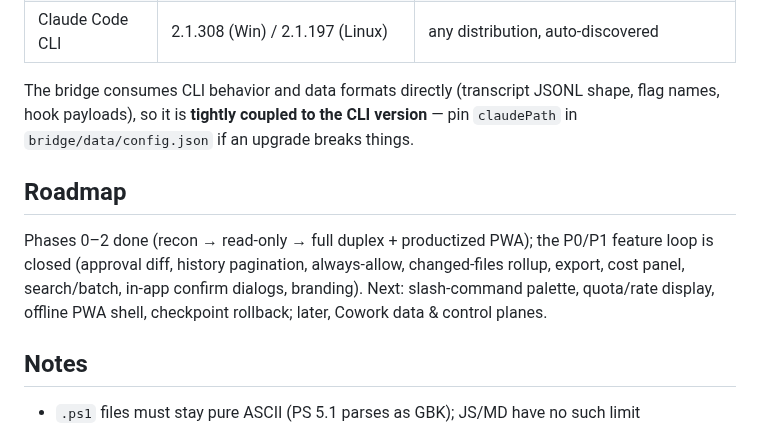
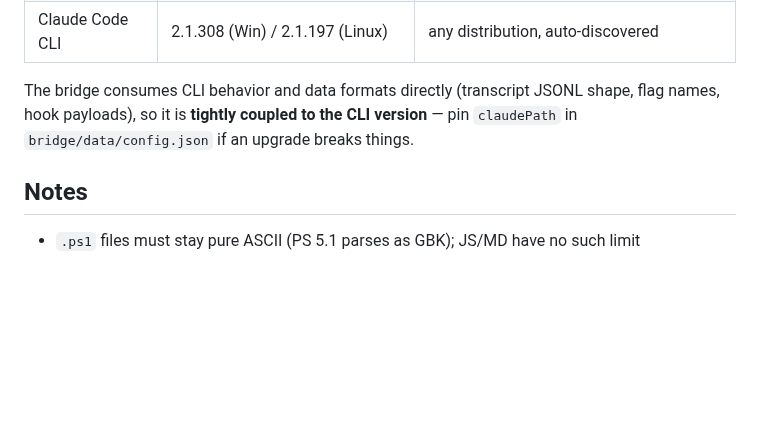
Before and after one commit to SpinCheng/Claude-Web-X, a Markdown page: README.en.md, the part around the change. GitHub-like rendering; blank space fills up the shorter version.

Commit message:
docs(readme.en): drop roadmap section (parity with zh readme d75e294)

```diff
--- a/README.en.md
+++ b/README.en.md
@@ -123,10 +123,6 @@ Claude Code's Bash tool on Windows depends on *discovering Git Bash* (standard l
 
 The bridge consumes CLI behavior and data formats directly (transcript JSONL shape, flag names, hook payloads), so it is **tightly coupled to the CLI version** — pin `claudePath` in `bridge/data/config.json` if an upgrade breaks things.
 
-## Roadmap
-
-Phases 0–2 done (recon → read-only → full duplex + productized PWA); the P0/P1 feature loop is closed (approval diff, history pagination, always-allow, changed-files rollup, export, cost panel, search/batch, in-app confirm dialogs, branding). Next: slash-command palette, quota/rate display, offline PWA shell, checkpoint rollback; later, Cowork data & control planes.
-
 ## Notes
 
 - `.ps1` files must stay pure ASCII (PS 5.1 parses as GBK); JS/MD have no such limit
```
